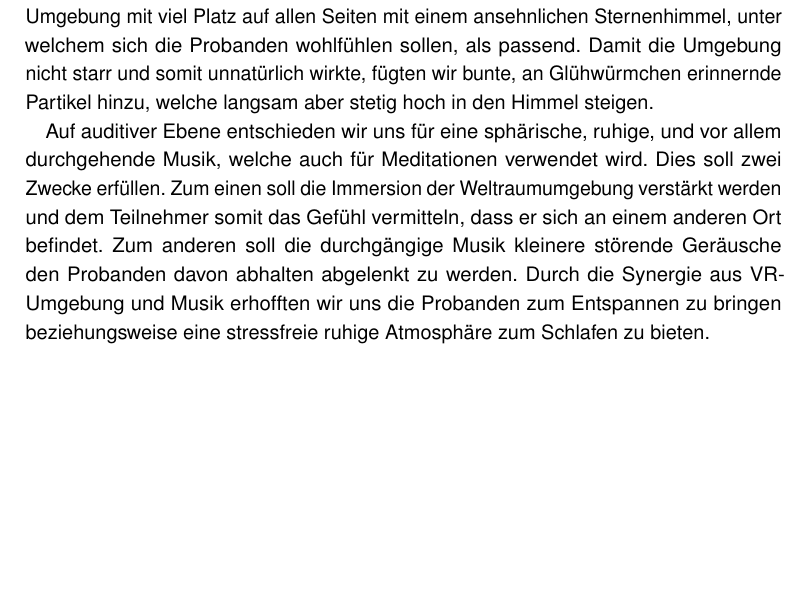
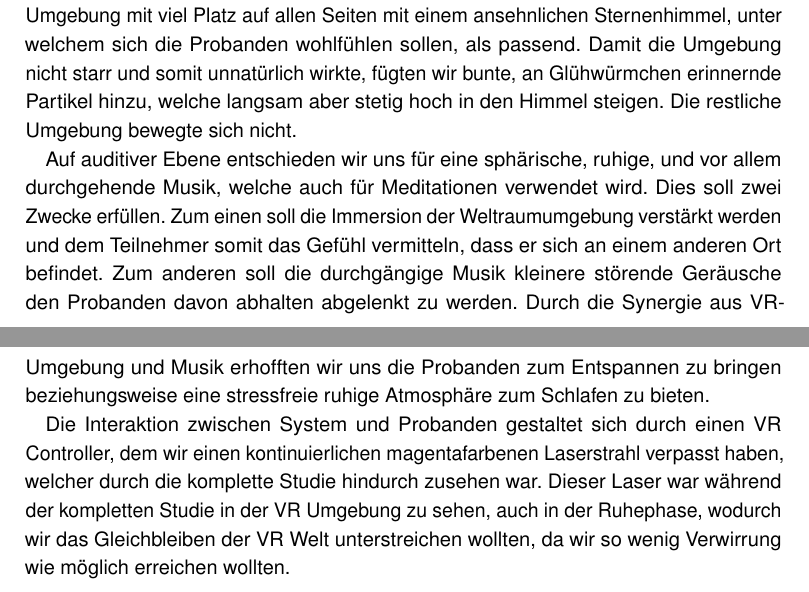
Before and after one commit to tlahmann/mci-af, a LaTeX thesis (MCI-Resync-Documentation.tex, which reads chapters/40Implementation.tex): part of page 28 of 51 before the commit and two parts of pages 28 and 29 of 52 after it, the two joined at a grey line, cut so that both start at the same text, the shorter picture padded with empty space. Compiled offline with pdfLaTeX.

Commit message:
noch was zu VR Umgebung geändert

```diff
--- a/chapters/40Implementation.tex
+++ b/chapters/40Implementation.tex
@@ -37,7 +37,9 @@ Für die Aufgaben werden die folgenden werte erfasst:
 
 \subsection{VR-Umgebung}
 
-Um einen möglichst hohen Entspannungsgrad zu erreichen haben wir uns dazu entschieden die Probanden sowohl visuell mittels VR, als auch auditiv durch Over-Ear-Kopfhörer von der Außenwelt abzuschotten. Dazu implementierten wir eine 360-Grad-Weltraumumgebung, wobei hier eine Galaxie mit Sternen und sonstigen stellaren Objekten gewählt wurde. Als kosmische Farbe des Weltalls wurde ein türkis mit violetten Eindrücken gewählt, wobei hellere fast weiße Flecken die Sterne suggerieren sollen. Jedoch hielten wir die komplette Umgebung wenig beleuchtet, um eine zum Schlafen angenehme Atmosphäre zu schaffen. Die Wahl für dieses Szenario trafen wir, da wir die Teilnehmer in eine ruhige, dunkle Umgebung hineinsetzen wollten, welche zeitgleich aber weder unheimlich, noch beklemmend wirkt. Genau deshalb erachteten wir eine Umgebung mit viel Platz auf allen Seiten mit einem ansehnlichen Sternenhimmel, unter welchem sich die Probanden wohlfühlen sollen, als passend. Damit die Umgebung nicht starr und somit unnatürlich wirkte, fügten wir bunte, an Glühwürmchen erinnernde Partikel hinzu, welche langsam aber stetig hoch in den Himmel steigen.
+Um einen möglichst hohen Entspannungsgrad zu erreichen haben wir uns dazu entschieden die Probanden sowohl visuell mittels VR, als auch auditiv durch Over-Ear-Kopfhörer von der Außenwelt abzuschotten. Dazu implementierten wir eine 360-Grad-Weltraumumgebung, wobei hier eine Galaxie mit Sternen und sonstigen stellaren Objekten gewählt wurde. Als kosmische Farbe des Weltalls wurde ein türkis mit violetten Eindrücken gewählt, wobei hellere fast weiße Flecken die Sterne suggerieren sollen. Jedoch hielten wir die komplette Umgebung wenig beleuchtet, um eine zum Schlafen angenehme Atmosphäre zu schaffen. Die Wahl für dieses Szenario trafen wir, da wir die Teilnehmer in eine ruhige, dunkle Umgebung hineinsetzen wollten, welche zeitgleich aber weder unheimlich, noch beklemmend wirkt. Genau deshalb erachteten wir eine Umgebung mit viel Platz auf allen Seiten mit einem ansehnlichen Sternenhimmel, unter welchem sich die Probanden wohlfühlen sollen, als passend. Damit die Umgebung nicht starr und somit unnatürlich wirkte, fügten wir bunte, an Glühwürmchen erinnernde Partikel hinzu, welche langsam aber stetig hoch in den Himmel steigen. Die restliche Umgebung bewegte sich nicht.
 
 Auf auditiver Ebene entschieden wir uns für eine sphärische, ruhige, und vor allem durchgehende Musik, welche auch für Meditationen verwendet wird. Dies soll zwei Zwecke erfüllen. Zum einen soll die Immersion der Weltraumumgebung verstärkt werden und dem Teilnehmer somit das Gefühl vermitteln, dass er sich an einem anderen Ort befindet. Zum anderen soll die durchgängige Musik kleinere störende Geräusche den Probanden davon abhalten abgelenkt zu werden.
 Durch die Synergie aus VR-Umgebung und Musik erhofften wir uns die Probanden zum Entspannen zu bringen beziehungsweise eine stressfreie ruhige Atmosphäre zum Schlafen zu bieten.
+
+Die Interaktion zwischen System und Probanden gestaltet sich durch einen VR Controller, dem wir einen kontinuierlichen magentafarbenen Laserstrahl verpasst haben, welcher durch die komplette Studie hindurch zusehen war. Dieser Laser war während der kompletten Studie in der VR Umgebung zu sehen, auch in der Ruhephase, wodurch wir das Gleichbleiben der VR Welt unterstreichen wollten, da wir so wenig Verwirrung wie möglich erreichen wollten.
```
